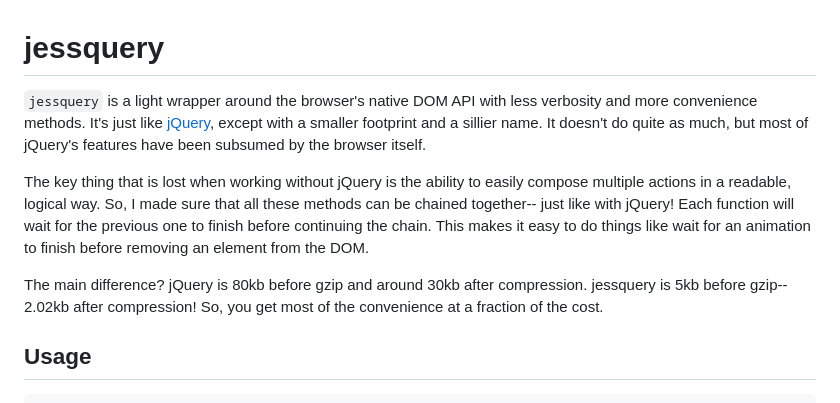
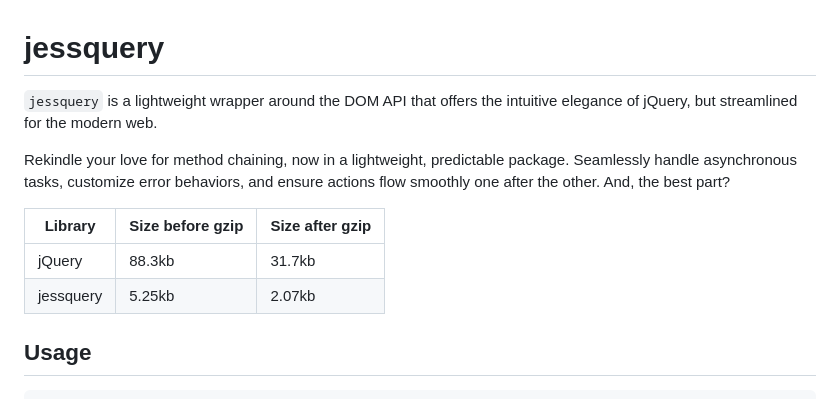
Before and after one commit to jazzypants1989/jessquery, a Markdown page: README.md, the part around the change. GitHub-like rendering.

Commit message:
THATS IT FOR SURE LOL

```diff
--- a/README.md
+++ b/README.md
@@ -1,10 +1,13 @@
 # jessquery
 
-`jessquery` is a light wrapper around the browser's native DOM API with less verbosity and more convenience methods. It's just like [jQuery](https://jquery.com/), except with a smaller footprint and a sillier name. It doesn't do quite as much, but most of jQuery's features have been subsumed by the browser itself.
+`jessquery` is a lightweight wrapper around the DOM API that offers the intuitive elegance of jQuery, but streamlined for the modern web.
 
-The key thing that is lost when working without jQuery is the ability to easily compose multiple actions in a readable, logical way. So, I made sure that all these methods can be chained together-- just like with jQuery! Each function will wait for the previous one to finish before continuing the chain. This makes it easy to do things like wait for an animation to finish before removing an element from the DOM.
+Rekindle your love for method chaining, now in a lightweight, predictable package. Seamlessly handle asynchronous tasks, customize error behaviors, and ensure actions flow smoothly one after the other. And, the best part?
 
-The main difference? jQuery is 80kb before gzip and around 30kb after compression. jessquery is 5kb before gzip-- 2.02kb after compression! So, you get most of the convenience at a fraction of the cost.
+| Library   | Size before gzip | Size after gzip |
+| --------- | ---------------- | --------------- |
+| jQuery    | 88.3kb           | 31.7kb          |
+| jessquery | 5.25kb           | 2.07kb          |
 
 ## Usage
 
```
